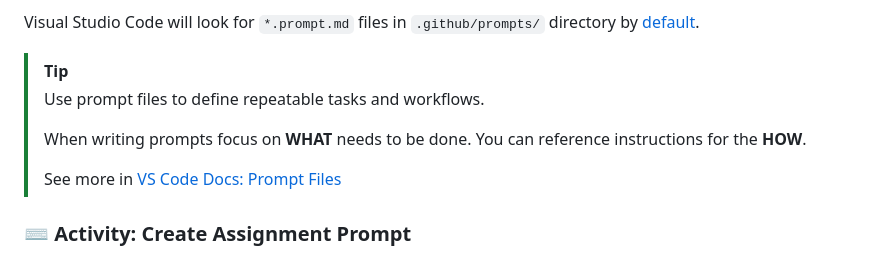
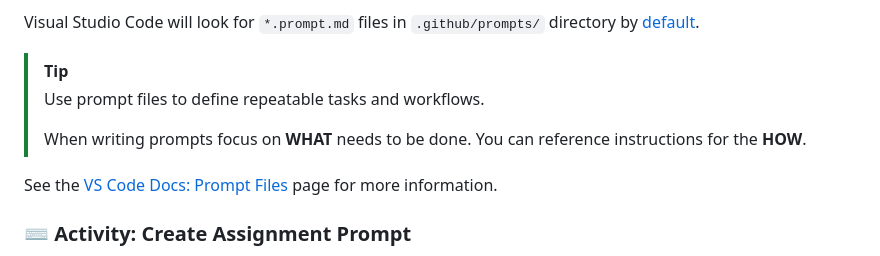
Before and after one commit to skills-dev/customize-your-github-copilot-experience, a Markdown page: .github/steps/3-step.md, the part around the change. Rendered like a GitHub page.

Commit message:
Use consistent docs references link

```diff
--- a/.github/steps/3-step.md
+++ b/.github/steps/3-step.md
@@ -19,9 +19,8 @@ Visual Studio Code will look for `*.prompt.md` files in `.github/prompts/` direc
 > Use prompt files to define repeatable tasks and workflows.
 >
 > When writing prompts focus on **WHAT** needs to be done. You can reference instructions for the **HOW**.
->
-> See more in [VS Code Docs: Prompt Files](https://code.visualstudio.com/docs/copilot/copilot-customization#_prompt-files-experimental)
 
+See the [VS Code Docs: Prompt Files](https://code.visualstudio.com/docs/copilot/copilot-customization#_prompt-files-experimental) page for more information.
 
 ### ⌨️ Activity: Create Assignment Prompt
 
```
